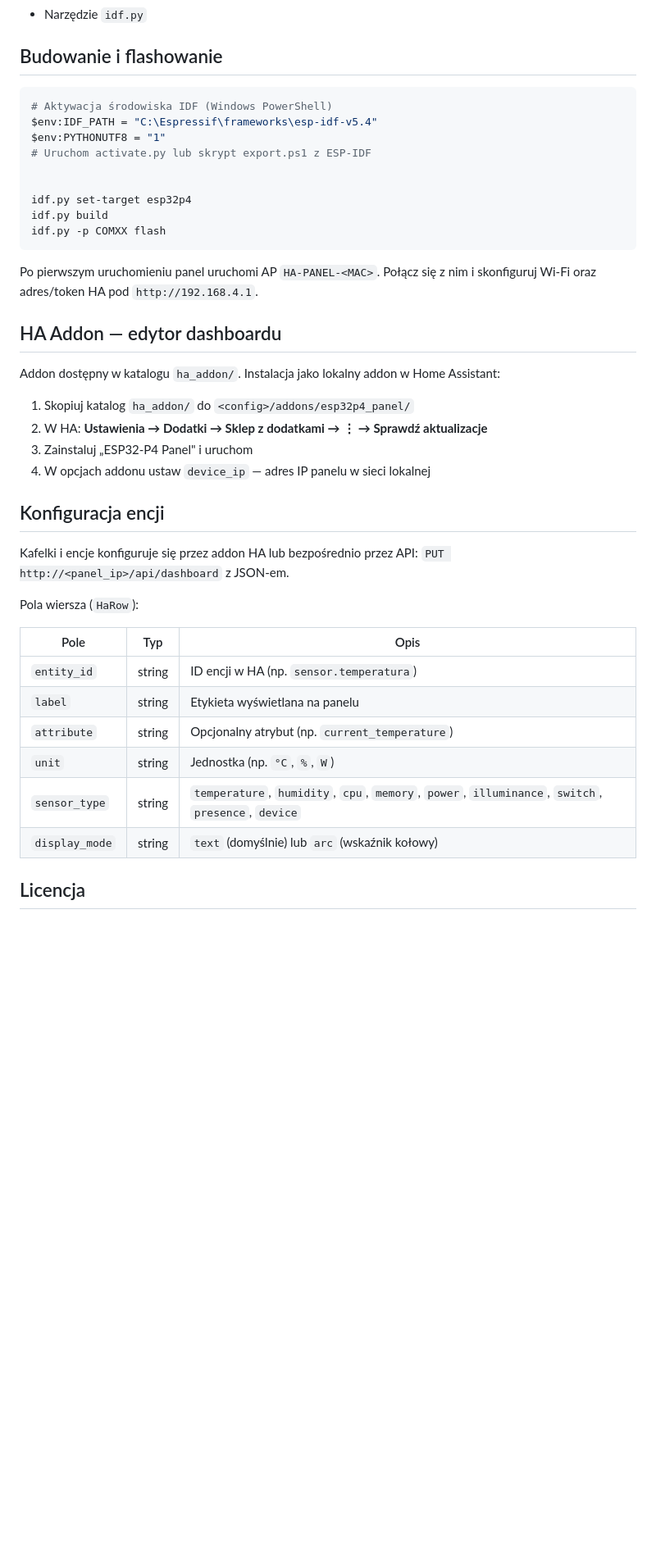
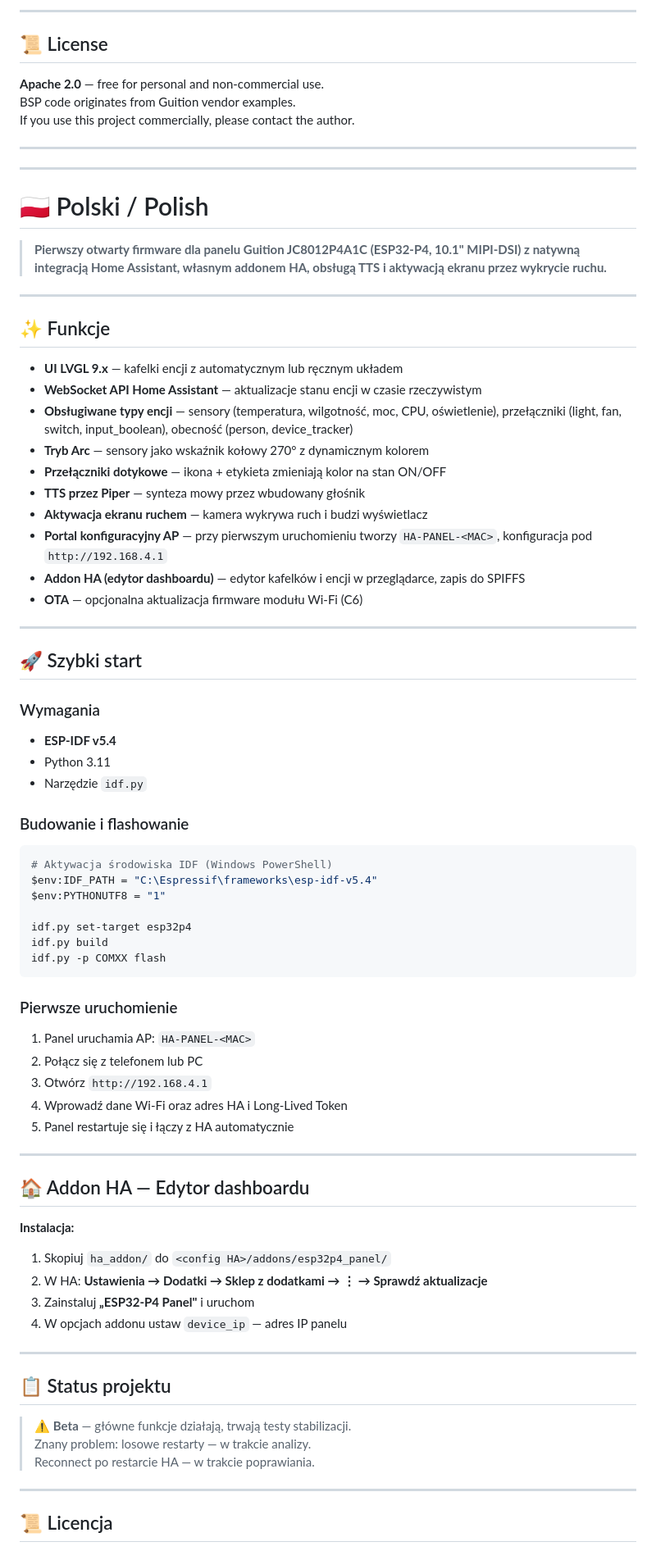
Before and after one commit to bonifacek/ha-panel-esp32p4, a Markdown page: README.md, the part around one of its changes. Shown at 82% size. GitHub-like rendering; blank space fills up the shorter version.

````diff
--- a/README.md
+++ b/README.md
@@ -150,46 +151,83 @@ Firmware dla panelu dotykowego **Guition JC8012P4A1C** (ESP32-P4, ekran 1280×80
+---
+
+## 📜 License
+
+**Apache 2.0** — free for personal and non-commercial use.
+BSP code originates from Guition vendor examples.
+If you use this project commercially, please contact the author.
+
+---
+
+---
+
+# 🇵🇱 Polski / Polish
+
+> **Pierwszy otwarty firmware dla panelu Guition JC8012P4A1C (ESP32-P4, 10.1" MIPI-DSI) z natywną integracją Home Assistant, własnym addonem HA, obsługą TTS i aktywacją ekranu przez wykrycie ruchu.**
+
+---
+
+## ✨ Funkcje
+
+- **UI LVGL 9.x** — kafelki encji z automatycznym lub ręcznym układem
+- **WebSocket API Home Assistant** — aktualizacje stanu encji w czasie rzeczywistym
+- **Obsługiwane typy encji** — sensory (temperatura, wilgotność, moc, CPU, oświetlenie), przełączniki (light, fan, switch, input_boolean), obecność (person, device_tracker)
+- **Tryb Arc** — sensory jako wskaźnik kołowy 270° z dynamicznym kolorem
+- **Przełączniki dotykowe** — ikona + etykieta zmieniają kolor na stan ON/OFF
+- **TTS przez Piper** — synteza mowy przez wbudowany głośnik
+- **Aktywacja ekranu ruchem** — kamera wykrywa ruch i budzi wyświetlacz
+- **Portal konfiguracyjny AP** — przy pierwszym uruchomieniu tworzy `HA-PANEL-<MAC>`, konfiguracja pod `http://192.168.4.1`
+- **Addon HA (edytor dashboardu)** — edytor kafelków i encji w przeglądarce, zapis do SPIFFS
+- **OTA** — opcjonalna aktualizacja firmware modułu Wi-Fi (C6)
+
+---
+
+## 🚀 Szybki start
+
+### Wymagania
+
+- **ESP-IDF v5.4**
+- Python 3.11
 - Narzędzie `idf.py`
 
-## Budowanie i flashowanie
+### Budowanie i flashowanie
 
-```powershell
+```bash
 # Aktywacja środowiska IDF (Windows PowerShell)
 $env:IDF_PATH = "C:\Espressif\frameworks\esp-idf-v5.4"
 $env:PYTHONUTF8 = "1"
-# Uruchom activate.py lub skrypt export.ps1 z ESP-IDF
-
 
 idf.py set-target esp32p4
 idf.py build
 idf.py -p COMXX flash
 ```
 
-Po pierwszym uruchomieniu panel uruchomi AP `HA-PANEL-<MAC>`.
-Połącz się z nim i skonfiguruj Wi-Fi oraz adres/token HA pod `http://192.168.4.1`.
+### Pierwsze uruchomienie
 
-## HA Addon — edytor dashboardu
+1. Panel uruchamia AP: `HA-PANEL-<MAC>`
+2. Połącz się z telefonem lub PC
+3. Otwórz `http://192.168.4.1`
+4. Wprowadź dane Wi-Fi oraz adres HA i Long-Lived Token
+5. Panel restartuje się i łączy z HA automatycznie
 
-Addon dostępny w katalogu `ha_addon/`. Instalacja jako lokalny addon w Home Assistant:
+---
 
-1. Skopiuj katalog `ha_addon/` do `<config>/addons/esp32p4_panel/`
+## 🏠 Addon HA — Edytor dashboardu
+
+**Instalacja:**
+1. Skopiuj `ha_addon/` do `<config HA>/addons/esp32p4_panel/`
 2. W HA: **Ustawienia → Dodatki → Sklep z dodatkami → ⋮ → Sprawdź aktualizacje**
-3. Zainstaluj „ESP32-P4 Panel" i uruchom
-4. W opcjach addonu ustaw `device_ip` — adres IP panelu w sieci lokalnej
+3. Zainstaluj **„ESP32-P4 Panel"** i uruchom
+4. W opcjach addonu ustaw `device_ip` — adres IP panelu
 
-## Konfiguracja encji
+---
 
-Kafelki i encje konfiguruje się przez addon HA lub bezpośrednio przez API:
-`PUT http://<panel_ip>/api/dashboard` z JSON-em.
+## 📋 Status projektu
 
-Pola wiersza (`HaRow`):
+> ⚠️ **Beta** — główne funkcje działają, trwają testy stabilizacji.
+> Znany problem: losowe restarty — w trakcie analizy.
+> Reconnect po restarcie HA — w trakcie poprawiania.
 
-| Pole | Typ | Opis |
-|------|-----|------|
-| `entity_id` | string | ID encji w HA (np. `sensor.temperatura`) |
-| `label` | string | Etykieta wyświetlana na panelu |
-| `attribute` | string | Opcjonalny atrybut (np. `current_temperature`) |
-| `unit` | string | Jednostka (np. `°C`, `%`, `W`) |
-| `sensor_type` | string | `temperature`, `humidity`, `cpu`, `memory`, `power`, `illuminance`, `switch`, `presence`, `device` |
-| `display_mode` | string | `text` (domyślnie) lub `arc` (wskaźnik kołowy) |
+---
 
-## Licencja
+## 📜 Licencja
 
````
Also changed, not shown: other parts of README.md (+121 -114 lines).
